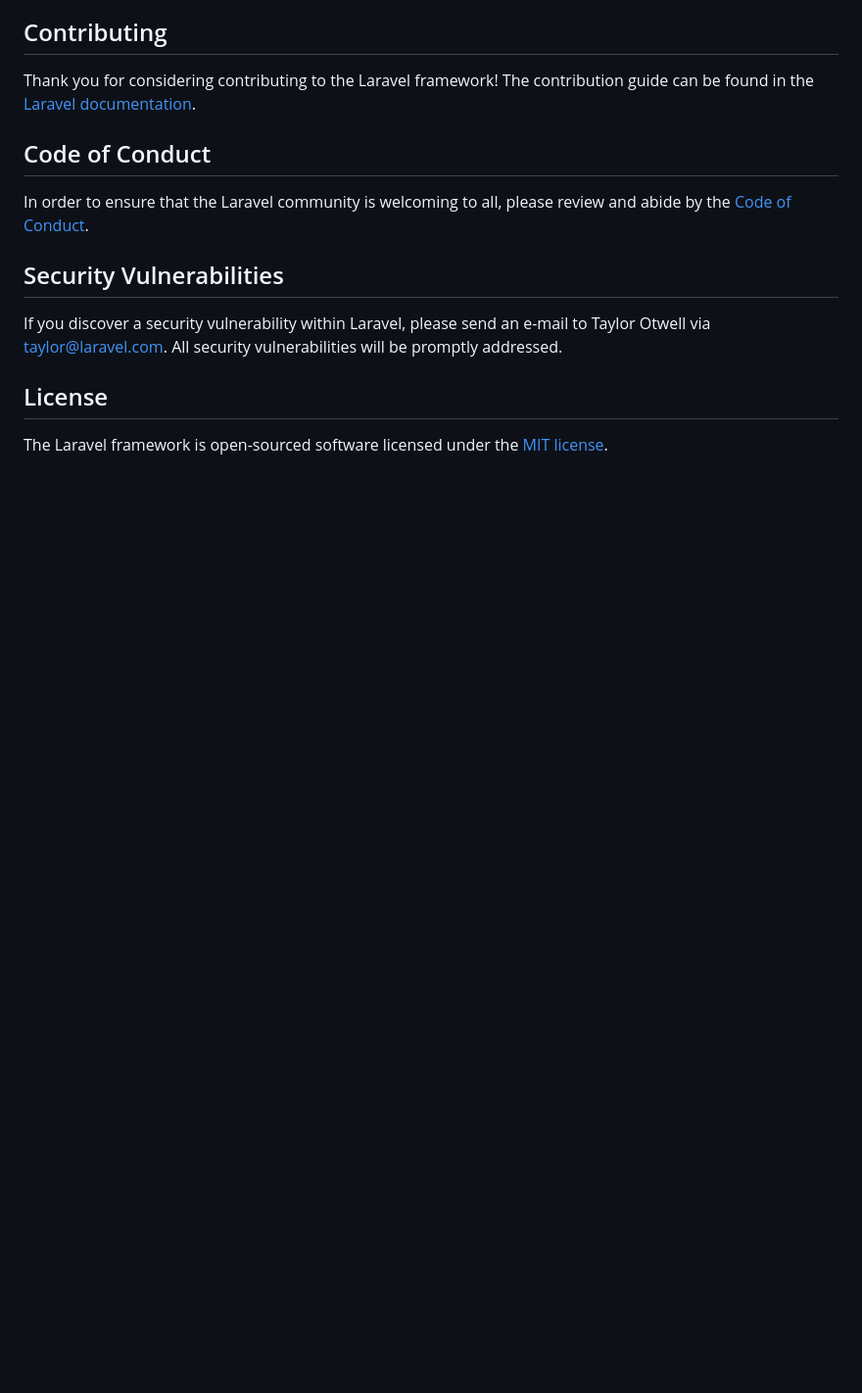
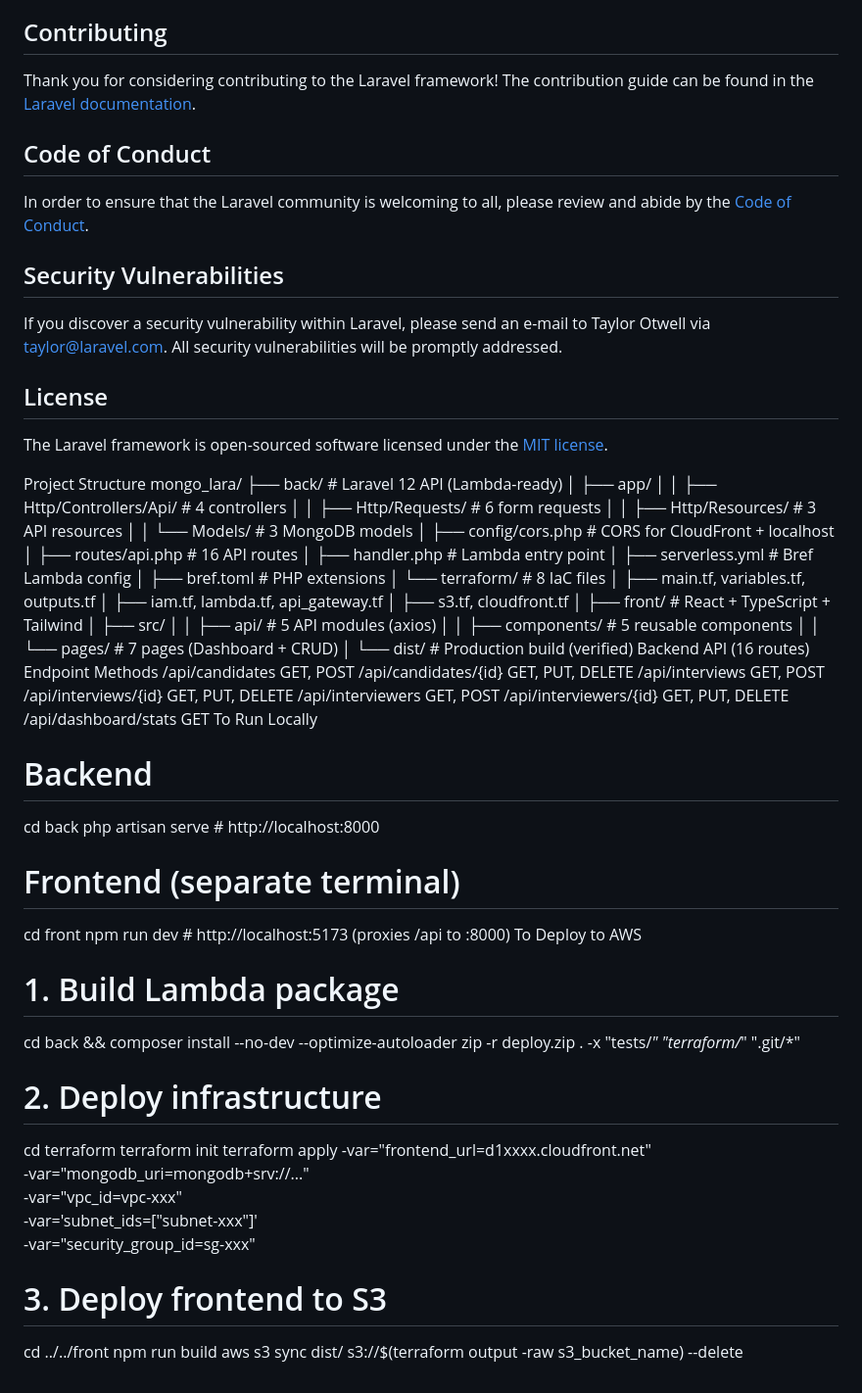
Before and after one commit to Yosuad18/Rag_php, a Markdown page: back/README.md, the part around the change. Shown at 98% size. GitHub-like rendering; blank space fills up the shorter version.

Commit message:
Añadi el README

```diff
--- a/back/README.md
+++ b/back/README.md
@@ -57,3 +57,63 @@ If you discover a security vulnerability within Laravel, please send an e-mail t
 ## License
 
 The Laravel framework is open-sourced software licensed under the [MIT license](https://opensource.org/licenses/MIT).
+
+Project Structure
+mongo_lara/
+├── back/                          # Laravel 12 API (Lambda-ready)
+│   ├── app/
+│   │   ├── Http/Controllers/Api/  # 4 controllers
+│   │   ├── Http/Requests/         # 6 form requests
+│   │   ├── Http/Resources/        # 3 API resources
+│   │   └── Models/                # 3 MongoDB models
+│   ├── config/cors.php            # CORS for CloudFront + localhost
+│   ├── routes/api.php             # 16 API routes
+│   ├── handler.php                # Lambda entry point
+│   ├── serverless.yml             # Bref Lambda config
+│   ├── bref.toml                  # PHP extensions
+│   └── terraform/                 # 8 IaC files
+│       ├── main.tf, variables.tf, outputs.tf
+│       ├── iam.tf, lambda.tf, api_gateway.tf
+│       ├── s3.tf, cloudfront.tf
+│
+├── front/                         # React + TypeScript + Tailwind
+│   ├── src/
+│   │   ├── api/                   # 5 API modules (axios)
+│   │   ├── components/            # 5 reusable components
+│   │   └── pages/                 # 7 pages (Dashboard + CRUD)
+│   └── dist/                      # Production build (verified)
+Backend API (16 routes)
+Endpoint	Methods
+/api/candidates	GET, POST
+/api/candidates/{id}	GET, PUT, DELETE
+/api/interviews	GET, POST
+/api/interviews/{id}	GET, PUT, DELETE
+/api/interviewers	GET, POST
+/api/interviewers/{id}	GET, PUT, DELETE
+/api/dashboard/stats	GET
+To Run Locally
+# Backend
+cd back
+php artisan serve          # http://localhost:8000
+
+# Frontend (separate terminal)
+cd front
+npm run dev                # http://localhost:5173 (proxies /api to :8000)
+To Deploy to AWS
+# 1. Build Lambda package
+cd back && composer install --no-dev --optimize-autoloader
+zip -r deploy.zip . -x "tests/*" "terraform/*" ".git/*"
+
+# 2. Deploy infrastructure
+cd terraform
+terraform init
+terraform apply -var="frontend_url=d1xxxx.cloudfront.net" \
+                 -var="mongodb_uri=mongodb+srv://..." \
+                 -var="vpc_id=vpc-xxx" \
+                 -var='subnet_ids=["subnet-xxx"]' \
+                 -var="security_group_id=sg-xxx"
+
+# 3. Deploy frontend to S3
+cd ../../front
+npm run build
+aws s3 sync dist/ s3://$(terraform output -raw s3_bucket_name) --delete
```
